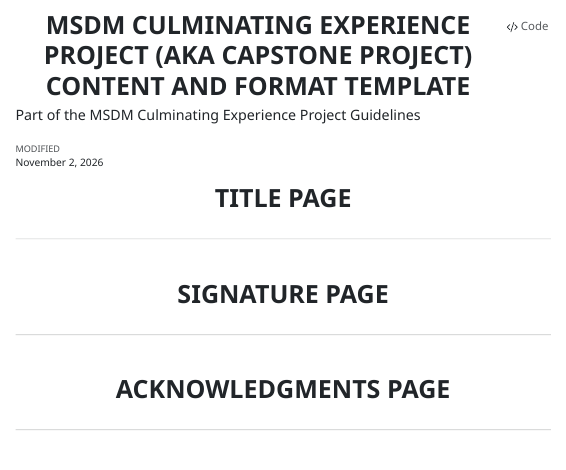
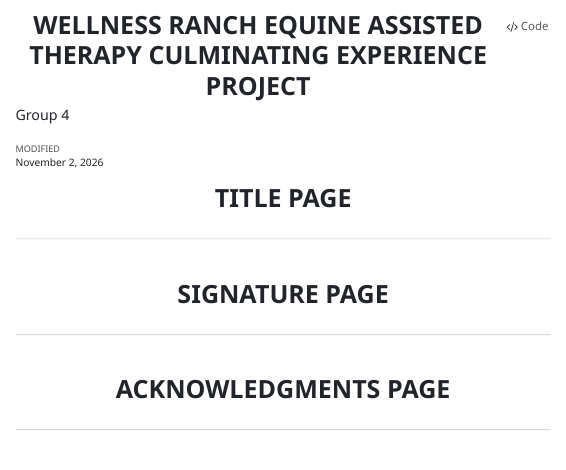
Before and after one commit to brianvuong1/CEP-Group-4, a Quarto document (cep-group-4.qmd): the page in a window 1100 px wide, from its top. The pictures show the output file cep-group-4.html that the author committed with the source, opened offline; menus at the side of the page are left out.

Commit message:
added title

```diff
--- a/cep-group-4.qmd
+++ b/cep-group-4.qmd
@@ -1,6 +1,6 @@
 ---
-title: "MSDM Culminating Experience Project (aka Capstone Project) Content and Format Template"
-subtitle: "Part of the MSDM Culminating Experience Project Guidelines"
+title: "Wellness Ranch Equine Assisted Therapy Culminating Experience Project"
+subtitle: "Group 4"
 image: images/msdm-crosswalk.png
 date-modified: today
 format:
```
Also changed, not shown: cep-group-4.html.
